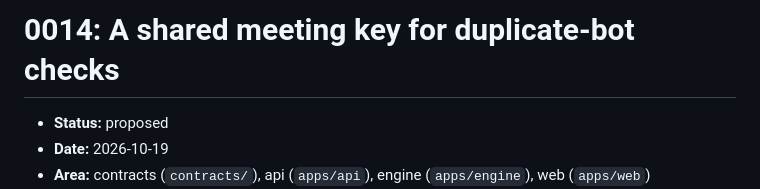
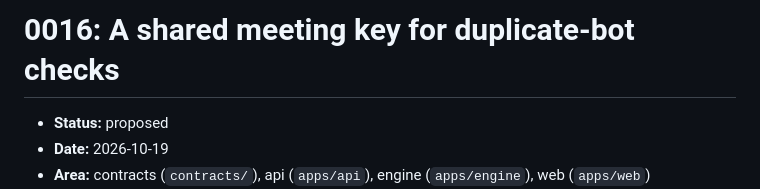
Before and after one commit to am-shb/builder, a Markdown page: docs/adr/0016-meeting-key.md, the part around the change. Drawn GitHub-style.

Commit message:
docs(adr): renumber the meeting key ADR to 0016
0014 and 0015 are taken on main.

Co-Authored-By: Claude Opus 5.5 <noreply@anthropic.com>

```diff
--- a/docs/adr/0014-meeting-key.md
+++ b/docs/adr/0016-meeting-key.md
@@ -1,4 +1,4 @@
-# 0014: A shared meeting key for duplicate-bot checks
+# 0016: A shared meeting key for duplicate-bot checks
 
 - **Status:** proposed
 - **Date:** 2026-10-19
```
